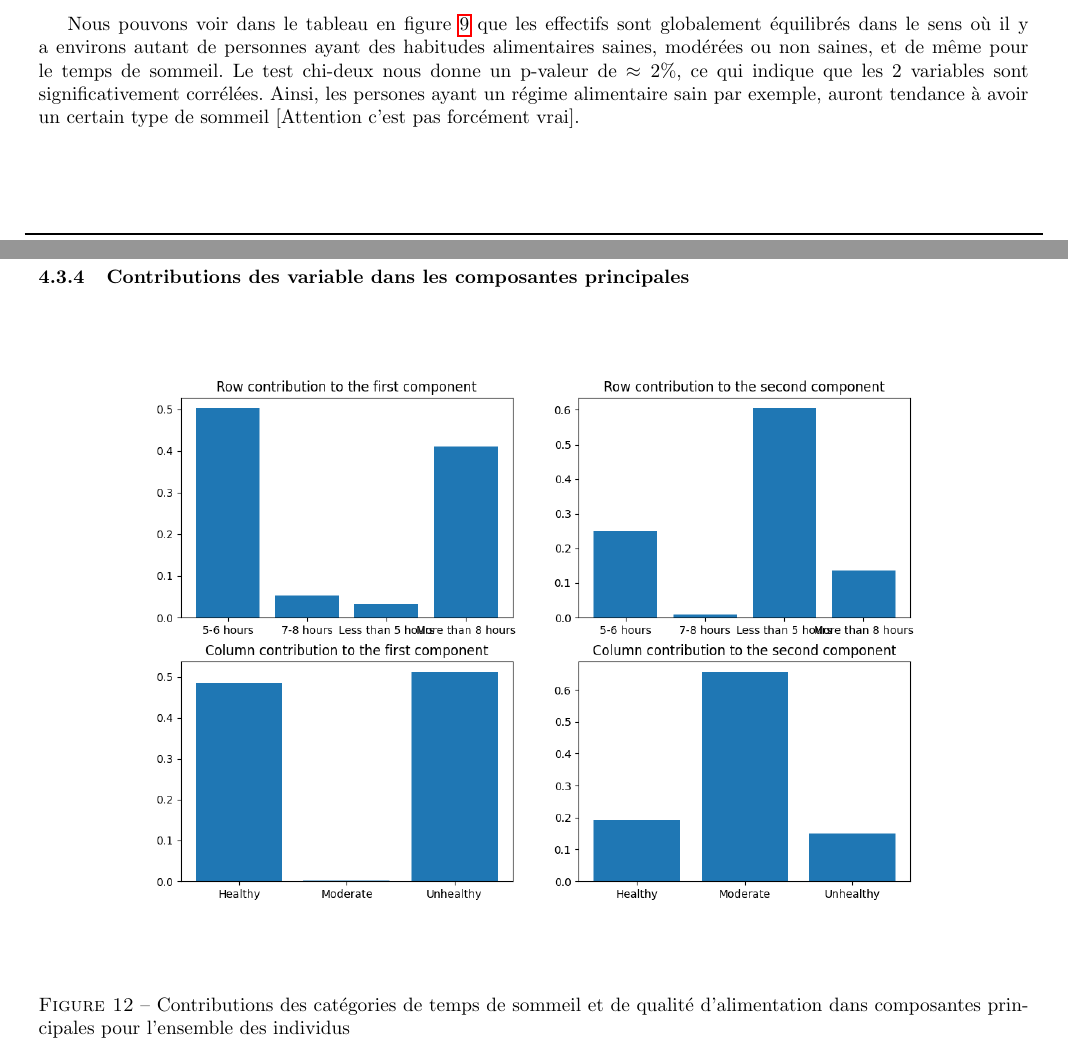
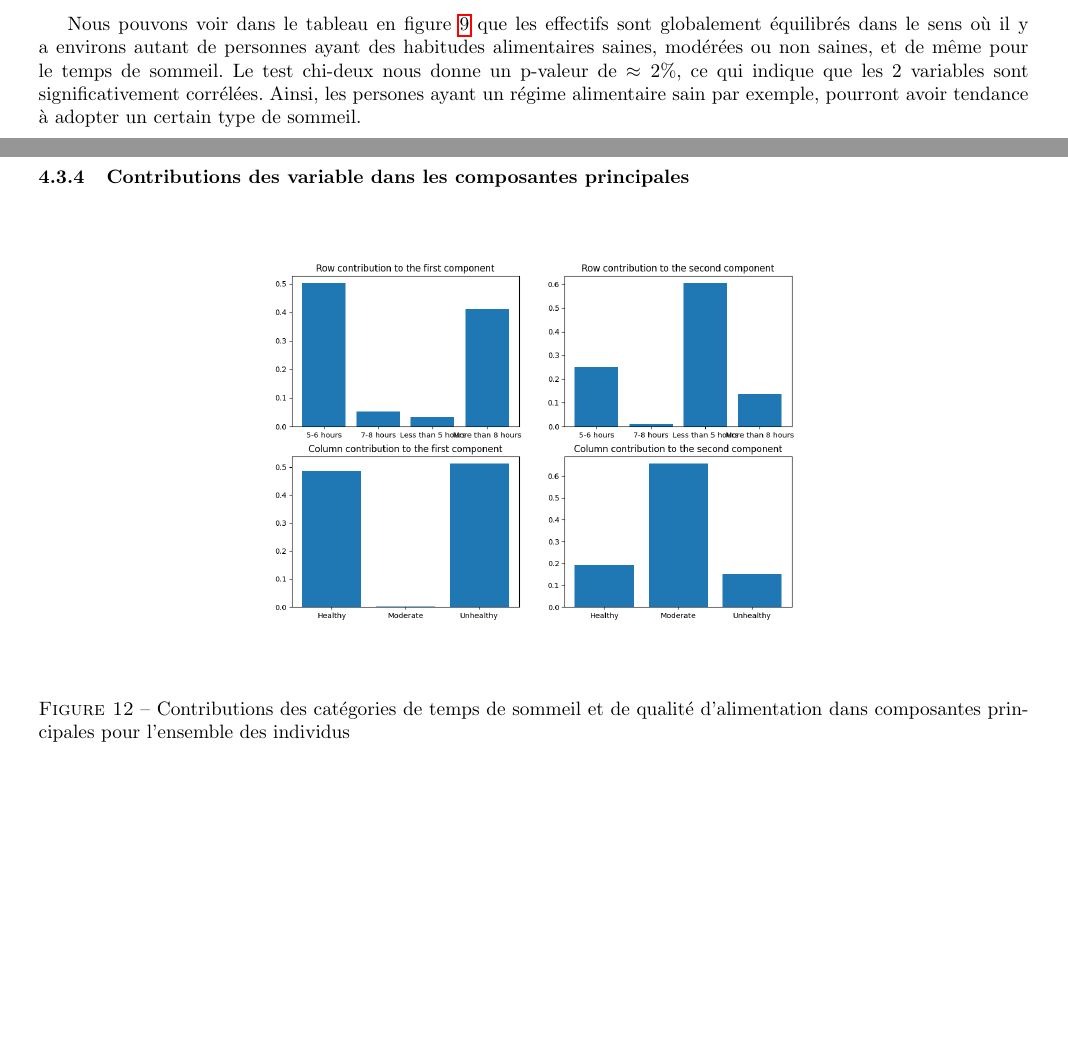
Before and after one commit to bourgouinraphael/Projet_traitement_info, a LaTeX document (main.tex, which reads sleep_dietary.tex): two parts of pages 7 and 10 of 11 before the commit and two parts of pages 7 and 9 of 10 after it, joined at a grey line, cut so that both start at the same text, the shorter picture padded with empty space. Compiled offline with pdfLaTeX.

Commit message:
Made some figures smaller

```diff
--- a/sleep_dietary.tex
+++ b/sleep_dietary.tex
@@ -3,7 +3,7 @@
 \subsubsection{Tableau de contingence et test chi-deux pour l'ensemble des individus}
 
 Nous pouvons voir dans le tableau en figure \ref{tab:contTableDietarySleepAll} que les effectifs sont globalement équilibrés dans le sens où il y a environs autant de personnes ayant des habitudes alimentaires saines, modérées ou non saines, et de même pour le temps de sommeil.
-Le test chi-deux nous donne un p-valeur de $\approx 2\%$, ce qui indique que les 2 variables sont significativement corrélées. Ainsi, les persones ayant un régime alimentaire sain par exemple, auront tendance à avoir un certain type de sommeil [Attention c'est pas forcément vrai].
+Le test chi-deux nous donne un p-valeur de $\approx 2\%$, ce qui indique que les 2 variables sont significativement corrélées. Ainsi, les persones ayant un régime alimentaire sain par exemple, pourront avoir tendance à adopter un certain type de sommeil.
 
 \begin{figure}[!h]
     \begin{center}
@@ -70,7 +70,7 @@ Les comportements extrêmes sont les plus déterminants dans les corrélations o
 
 \begin{figure}[H]
   \begin{center}
-    \includegraphics[width=0.95\textwidth]{Images/Sleep_Dietary_all/RowColumnsContributions.png}
+    \includegraphics[width=0.65\textwidth]{Images/Sleep_Dietary_all/RowColumnsContributions.png}
   \end{center}
   \caption{Contributions des catégories de temps de sommeil et de qualité d'alimentation dans composantes principales pour l'ensemble des individus}
   \label{fig:contribSleepDietaryAll}
```
Also changed, not shown: study_sleep.tex (+1 -1 lines), main.pdf.
